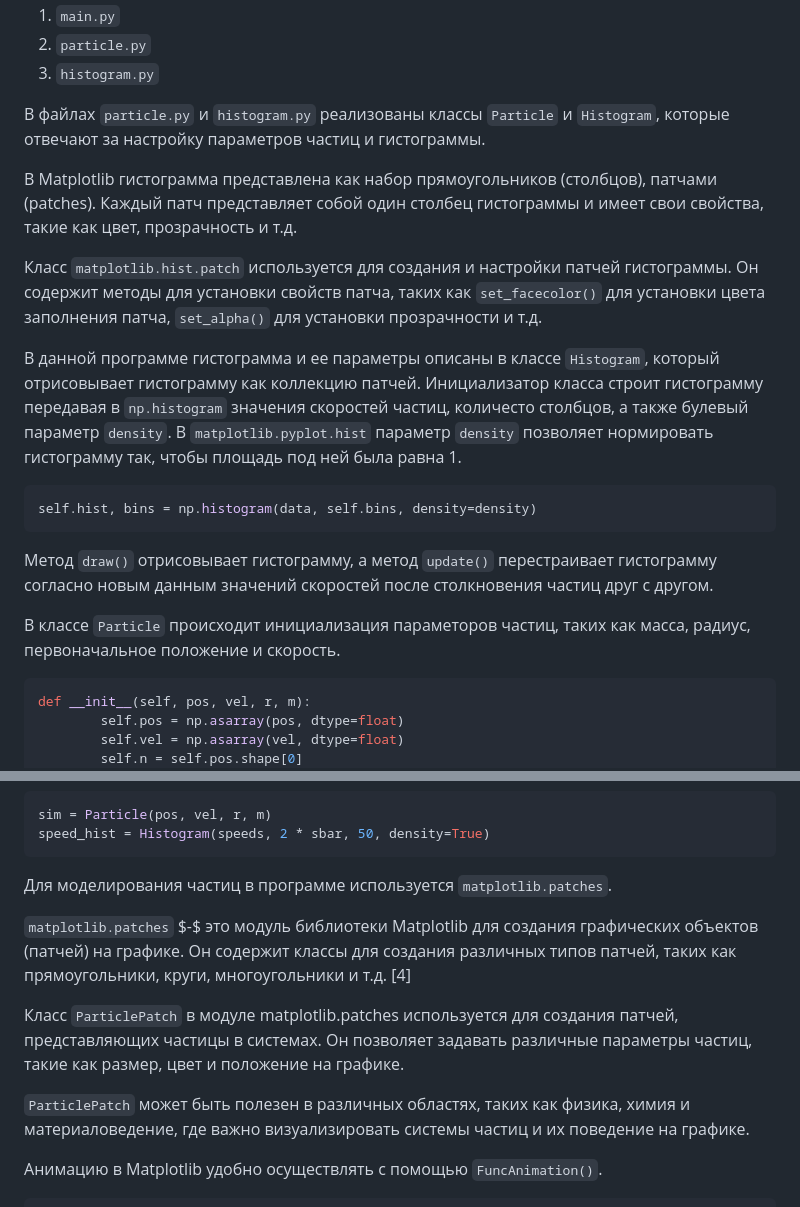
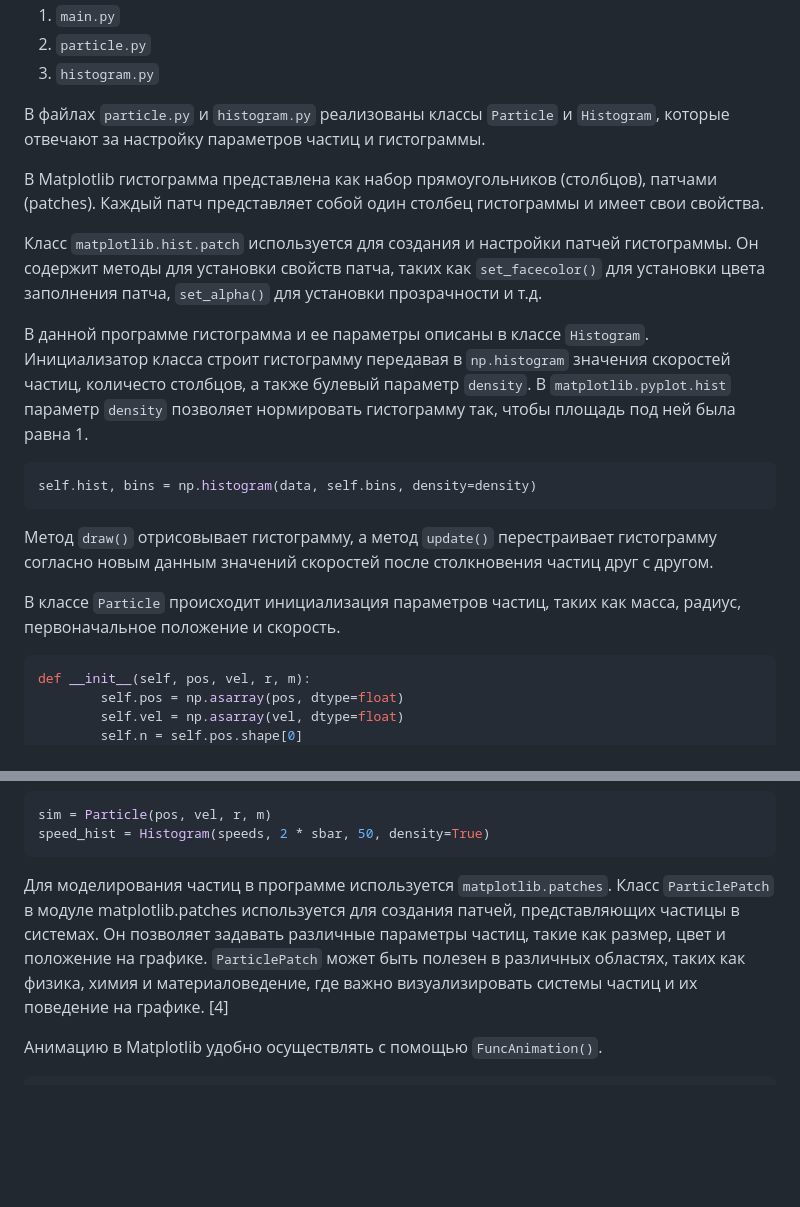
Before and after one commit to NogameNo-life/Graduate-work, a Markdown page: README.md, 2 parts joined by grey strips. GitHub-like rendering; blank space fills up the shorter version.

````diff
--- a/README.md
+++ b/README.md
@@ -586,11 +586,11 @@ Forces.constantGravity = function(m,g){
 
 В файлах ```particle.py``` и ```histogram.py``` реализованы классы `Particle` и `Histogram`, которые отвечают за настройку параметров частиц и гистограммы.
 
-В Matplotlib гистограмма представлена как набор прямоугольников (столбцов), патчами (patches). Каждый патч представляет собой один столбец гистограммы и имеет свои свойства, такие как цвет, прозрачность и т.д.
+В Matplotlib гистограмма представлена как набор прямоугольников (столбцов), патчами (patches). Каждый патч представляет собой один столбец гистограммы и имеет свои свойства.
 
 Класс ```matplotlib.hist.patch``` используется для создания и настройки патчей гистограммы. Он содержит методы для установки свойств патча, таких как ```set_facecolor()``` для установки цвета заполнения патча, ```set_alpha()``` для установки прозрачности и т.д.
 
-В данной программе гистограмма и ее параметры описаны в классе ```Histogram```, который отрисовывает гистограмму как коллекцию патчей. Инициализатор класса строит гистограмму передавая в  `np.histogram` значения скоростей частиц, количесто столбцов,  а также булевый параметр ```density```. В `matplotlib.pyplot.hist` параметр `density` позволяет нормировать гистограмму так, чтобы площадь под ней была равна 1.
+В данной программе гистограмма и ее параметры описаны в классе ``Histogram``. Инициализатор класса строит гистограмму передавая в  `np.histogram` значения скоростей частиц, количесто столбцов,  а также булевый параметр ```density```. В `matplotlib.pyplot.hist` параметр `density` позволяет нормировать гистограмму так, чтобы площадь под ней была равна 1.
 
 ```Python
 self.hist, bins = np.histogram(data, self.bins, density=density)
@@ -598,7 +598,7 @@ self.hist, bins = np.histogram(data, self.bins, density=density)
 
 Метод `draw()` отрисовывает гистограмму, а метод `update()` перестраивает гистограмму согласно новым данным значений скоростей после столкновения частиц друг с другом.
 
-В классе `Particle` происходит инициализация параметоров частиц, таких как масса, радиус, первоначальное положение и скорость.
+В классе `Particle` происходит инициализация параметров частиц, таких как масса, радиус, первоначальное положение и скорость.
 
 ```Python
 def __init__(self, pos, vel, r, m):
@@ -650,13 +650,7 @@ sim = Particle(pos, vel, r, m)
 speed_hist = Histogram(speeds, 2 * sbar, 50, density=True)
 ```
 
-Для моделирования частиц в программе используется ```matplotlib.patches```.
-
-```matplotlib.patches``` $-$ это модуль библиотеки Matplotlib для создания графических объектов (патчей) на графике. Он содержит классы для создания различных типов патчей, таких как прямоугольники, круги, многоугольники и т.д. [4]
-
-Класс ```ParticlePatch``` в модуле matplotlib.patches используется для создания патчей, представляющих частицы в системах. Он позволяет задавать различные параметры частиц, такие как размер, цвет и положение на графике.
-
-``ParticlePatch`` может быть полезен в различных областях, таких как физика, химия и материаловедение, где важно визуализировать системы частиц и их поведение на графике.
+Для моделирования частиц в программе используется ```matplotlib.patches```. Класс ```ParticlePatch``` в модуле matplotlib.patches используется для создания патчей, представляющих частицы в системах. Он позволяет задавать различные параметры частиц, такие как размер, цвет и положение на графике. ``ParticlePatch`` может быть полезен в различных областях, таких как физика, химия и материаловедение, где важно визуализировать системы частиц и их поведение на графике. [4]
 
 Анимацию в Matplotlib удобно осуществлять с помощью ```FuncAnimation()```.
 
````
Also changed, not shown: other parts of README.md (+3 -3 lines).
